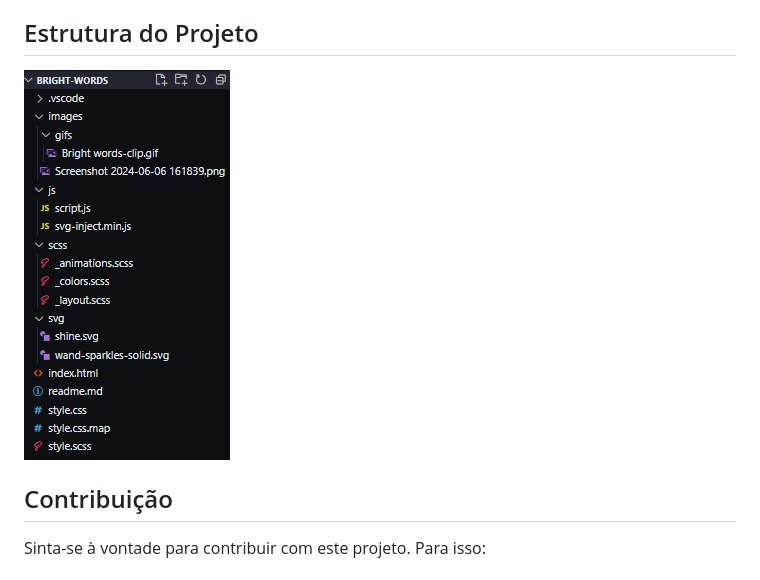
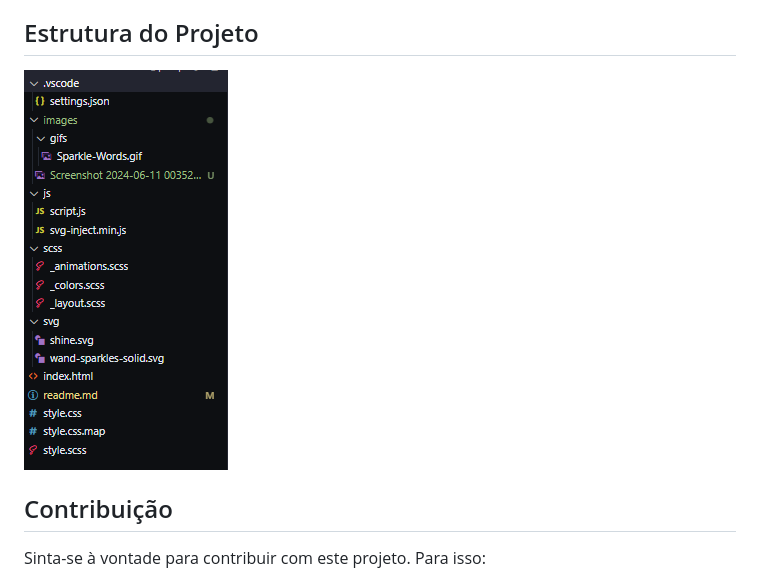
Before and after one commit to Harlei-Melo/Bright-Words, a Markdown page: readme.md, the part around the change. Rendered like a GitHub page; pictures changed too: images/Screenshot 2024-06-06 161839.png (deleted), images/Screenshot 2024-06-11 003520.png (added).

Commit message:
docs: atualização do path da imagem

```diff
--- a/readme.md
+++ b/readme.md
@@ -21,7 +21,7 @@ Este projeto exibe uma citação de alguns pensadores usando HTML, CSS/Sass e Ja
 
 ## Estrutura do Projeto
 
-![Estrutura Screenshot](images/Screenshot%202024-06-06%20161839.png)
+![Estrutura Screenshot](images/Screenshot%202024-06-11%20003520.png)
 
 
 ## Contribuição
```
